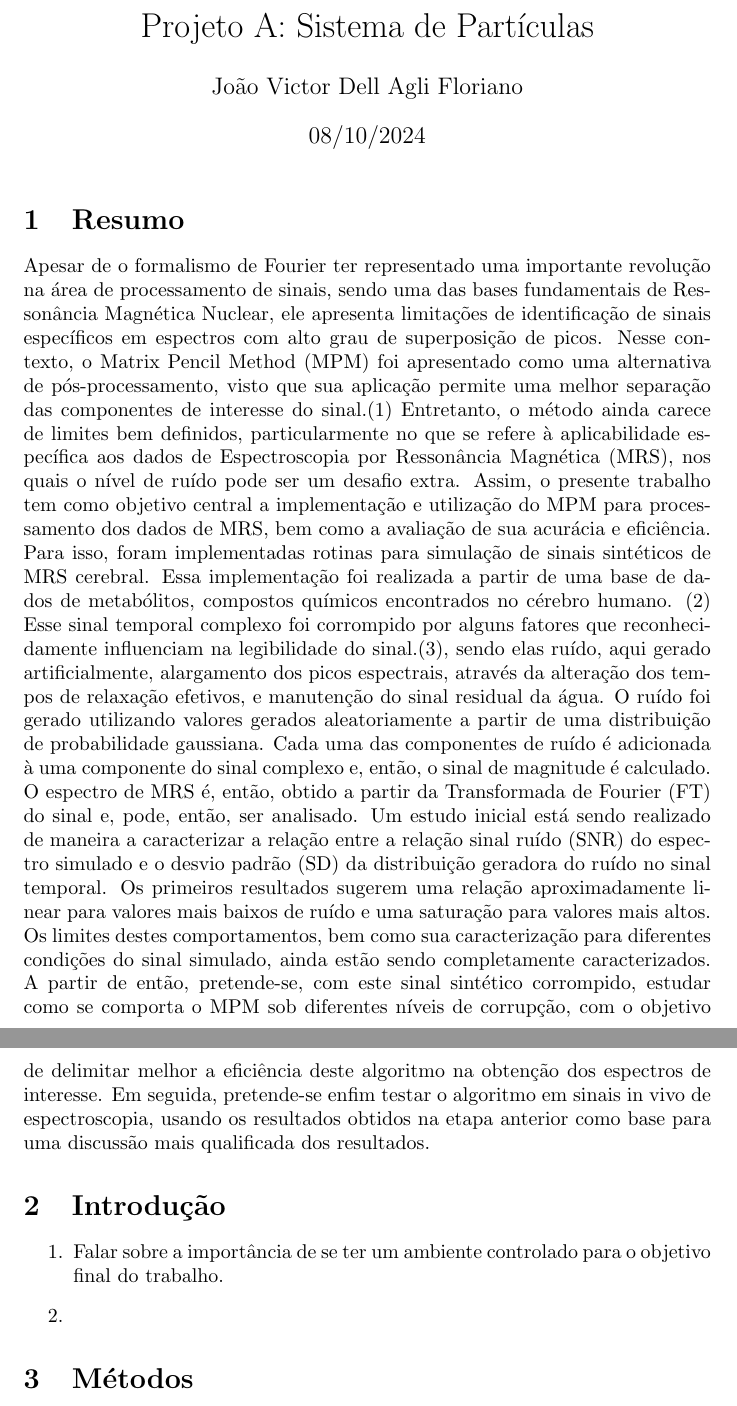
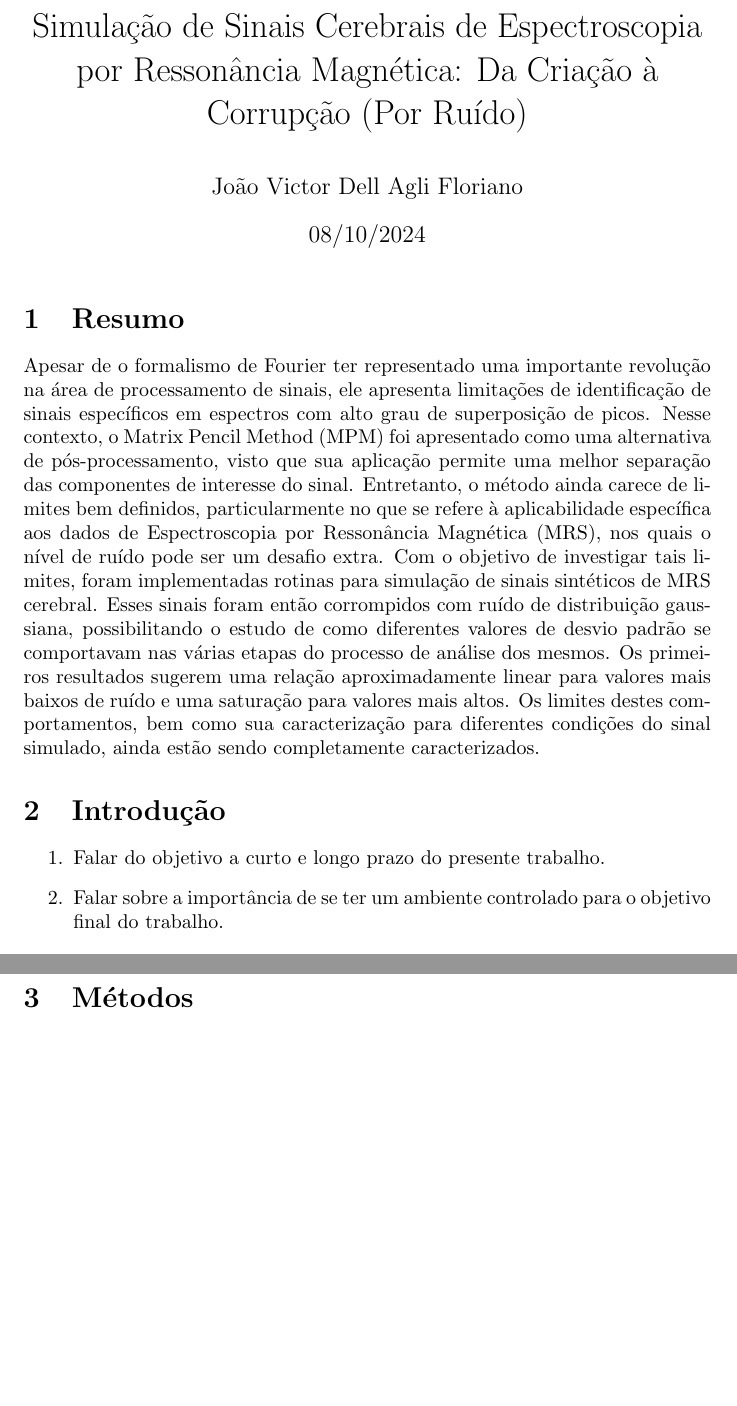
Before and after one commit to JoaoDell/MRI-study, a LaTeX document (reports/noise/report.tex): two parts of pages 1 and 2 of 3, joined at a grey line, cut at the place of the change, the shorter picture padded with empty space. Compiled offline with pdfLaTeX.

Commit message:
feat : report updates

```diff
--- a/reports/noise/report.tex
+++ b/reports/noise/report.tex
@@ -9,7 +9,8 @@
 
 
 %Parameters for titles
-\title{Projeto A: Sistema de Partículas}
+\title{ Simulação de Sinais Cerebrais de Espectroscopia por
+Ressonância Magnética: Da Criação à Corrupção (Por Ruído)}
 \author{João Victor Dell Agli Floriano}
 \date{08/10/2024}
 
@@ -21,36 +22,24 @@
 \maketitle
 
 \section{Resumo}
-
-Apesar de o formalismo de Fourier ter representado uma importante revolução na área de processamento de sinais,
-sendo uma das bases fundamentais de Ressonância Magnética Nuclear, ele apresenta limitações de identificação de
-sinais específicos em espectros com alto grau de superposição de picos. Nesse contexto, o Matrix Pencil Method (MPM)
-foi apresentado como uma alternativa de pós-processamento, visto que sua aplicação permite uma melhor separação das
-componentes de interesse do sinal.(1) Entretanto, o método ainda carece de limites bem definidos, particularmente no
-que se refere à aplicabilidade específica aos dados de Espectroscopia por Ressonância Magnética (MRS), nos quais o
-nível de ruído pode ser um desafio extra. Assim, o presente trabalho tem como objetivo central a implementação e
-utilização do MPM para processamento dos dados de MRS, bem como a avaliação de sua acurácia e eficiência. Para isso,
-foram implementadas rotinas para simulação de sinais sintéticos de MRS cerebral. Essa implementação foi realizada
-a partir de uma base de dados de metabólitos, compostos químicos encontrados no cérebro humano. (2) Esse sinal temporal
-complexo foi corrompido por alguns fatores que reconhecidamente influenciam na legibilidade do sinal.(3), sendo elas ruído,
-aqui gerado artificialmente, alargamento dos picos espectrais, através da alteração dos tempos de relaxação efetivos,
-e manutenção do sinal residual da água. O ruído foi gerado utilizando valores gerados aleatoriamente a partir de uma
-distribuição de probabilidade gaussiana. Cada uma das componentes de ruído é adicionada à uma componente do sinal complexo e,
-então, o sinal de magnitude é calculado. O espectro de MRS é, então, obtido a partir da Transformada de Fourier (FT) do
-sinal e, pode, então, ser analisado. Um estudo inicial está sendo realizado de maneira a caracterizar a relação entre a
-relação sinal ruído (SNR) do espectro simulado e o desvio padrão (SD) da distribuição geradora do ruído no sinal temporal.
-Os primeiros resultados sugerem uma relação aproximadamente linear para valores mais baixos de ruído e uma saturação
-para valores mais altos. Os limites destes comportamentos, bem como sua caracterização para diferentes condições do sinal
-simulado, ainda estão sendo completamente caracterizados. A partir de então, pretende-se, com este sinal sintético corrompido,
-estudar como se comporta o MPM sob diferentes níveis de corrupção, com o objetivo de delimitar melhor a eficiência
-deste algoritmo na obtenção dos espectros de interesse. Em seguida, pretende-se enfim testar o algoritmo em sinais in vivo
-de espectroscopia, usando os resultados obtidos na etapa anterior como base para uma discussão mais qualificada dos resultados.
-
+Apesar de o formalismo de Fourier ter representado uma importante revolução na área de processamento
+de sinais, ele apresenta limitações de identificação de sinais específicos em espectros com alto grau
+de superposição de picos. Nesse contexto, o Matrix Pencil Method (MPM) foi apresentado como uma
+alternativa de pós-processamento, visto que sua aplicação permite uma melhor separação das componentes
+de interesse do sinal.  Entretanto, o método ainda carece de limites bem definidos, particularmente no
+que se refere à aplicabilidade específica aos dados de Espectroscopia por Ressonância Magnética (MRS),
+nos quais o nível de ruído pode ser um desafio extra. Com o objetivo de investigar tais limites, foram
+implementadas rotinas para simulação de sinais sintéticos de MRS cerebral. Esses sinais foram então
+corrompidos com ruído de distribuição gaussiana, possibilitando o estudo de como diferentes valores de
+desvio padrão se comportavam nas várias etapas do processo de análise dos mesmos. Os primeiros resultados
+sugerem uma relação aproximadamente linear para valores mais baixos de ruído e uma saturação para valores
+mais altos. Os limites destes comportamentos, bem como sua caracterização para diferentes condições do sinal
+simulado, ainda estão sendo completamente caracterizados.
 \section{Introdução}
 
 \begin{enumerate}
+    \item Falar do objetivo a curto e longo prazo do presente trabalho.
     \item Falar sobre a importância de se ter um ambiente controlado para o objetivo final do trabalho.
-    \item
 \end{enumerate}
 
 \section{Métodos}
```
Also changed, not shown: reports/noise/report.pdf, reports/noise/report.tex (5 more changed lines), 5 other files.
